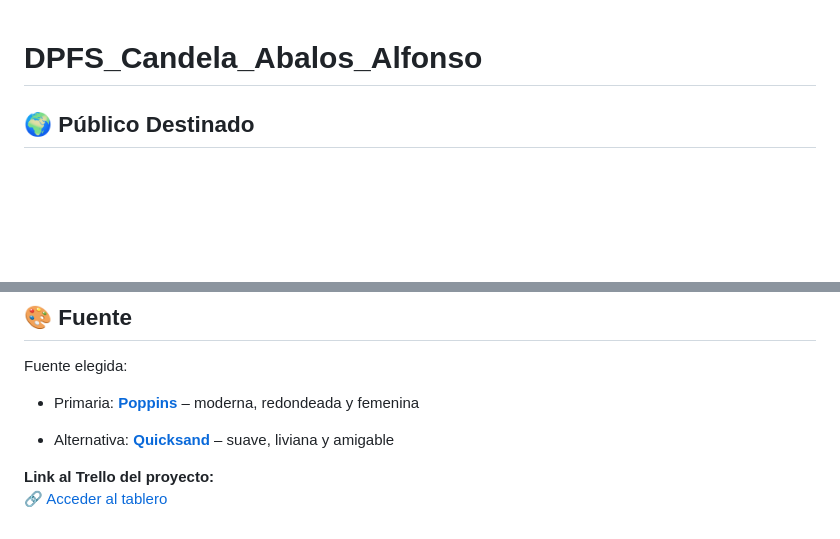
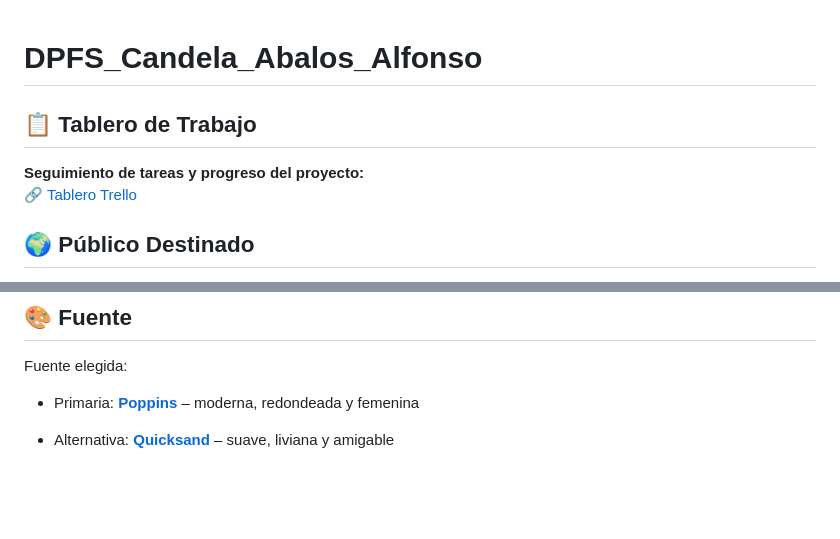
Before and after one commit to canda-creator/DPFS_Grupo4, a Markdown page: README.md, 2 parts joined by grey strips. Drawn GitHub-style; blank space fills up the shorter version.

Commit message:
Link del trello arriba

```diff
--- a/README.md
+++ b/README.md
@@ -1,4 +1,9 @@
 # DPFS_Candela_Abalos_Alfonso
+
+## 📋 Tablero de Trabajo
+
+**Seguimiento de tareas y progreso del proyecto:**
+🔗 [Tablero Trello](https://trello.com/invite/b/68365e68dafacd3e7d5cadbb/ATTIec3201df95f4d6cec2ae46e0bb7a0019430A1FAD/proyecto-canda)
 
 ## 🌍 Público Destinado
 
@@ -55,7 +60,3 @@ Fuente elegida:
 - Primaria: **[Poppins](https://fonts.google.com/specimen/Poppins)** – moderna, redondeada y femenina
 
 - Alternativa: **[Quicksand](https://fonts.google.com/specimen/Quicksand)** – suave, liviana y amigable
-
-
-**Link al Trello del proyecto:**
-🔗 [Acceder al tablero](https://trello.com/invite/b/68365e68dafacd3e7d5cadbb/ATTIec3201df95f4d6cec2ae46e0bb7a0019430A1FAD/proyecto-canda)
```
